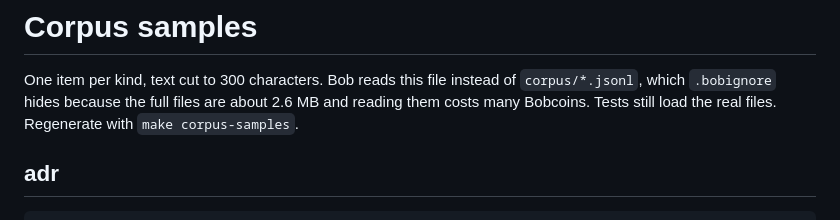
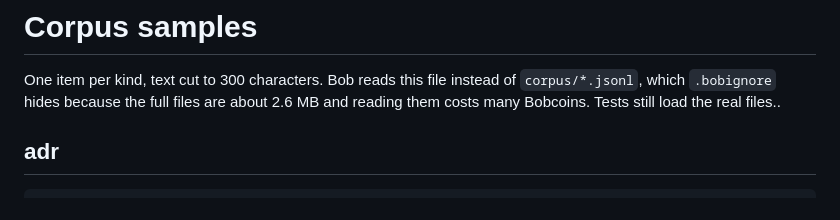
Before and after one commit to gablooge/lawang-onboard, a Markdown page: corpus/SAMPLES.md, the part around the change. GitHub-like rendering.

Commit message:
Drop a reference to a target that does not exist

```diff
--- a/corpus/SAMPLES.md
+++ b/corpus/SAMPLES.md
@@ -2,7 +2,7 @@
 
 One item per kind, text cut to 300 characters. Bob reads this file instead of
 `corpus/*.jsonl`, which `.bobignore` hides because the full files are about 2.6 MB and reading
-them costs many Bobcoins. Tests still load the real files. Regenerate with `make corpus-samples`.
+them costs many Bobcoins. Tests still load the real files..
 
 ## adr
 
```
